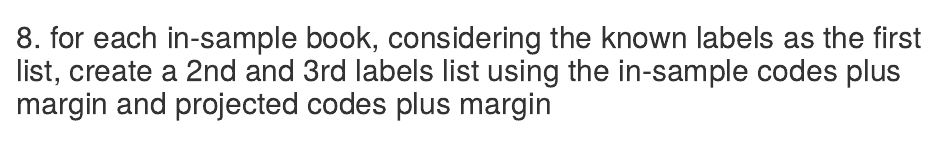
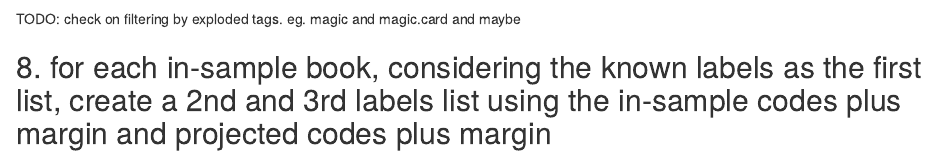
Before and after one commit to treadwell/calibreMD, an R Markdown document (CalibreMD_spectral.Rmd): the page in a window 1100 px wide, from 8160 px down. Rendered offline with R 4.5, knitr and Pandoc, with nearby package versions; some code elsewhere in the file could not run offline; common packages that the code uses without loading them are loaded.

Commit message:
WIP:get recommended tags

````diff
--- a/CalibreMD_spectral.Rmd
+++ b/CalibreMD_spectral.Rmd
@@ -1347,6 +1347,7 @@ actions_df <- summarize_tag_actions(
   unified_meta = unified_meta_train    # has book_id + book_title
 )
 ```
+TODO:  check on filtering by exploded tags.  eg. magic and magic.card and maybe
 
 ## 8. for each in-sample book, considering the known labels as the first list, create a 2nd and 3rd labels list using the in-sample codes plus margin and projected codes plus margin
 ```{r}
````
